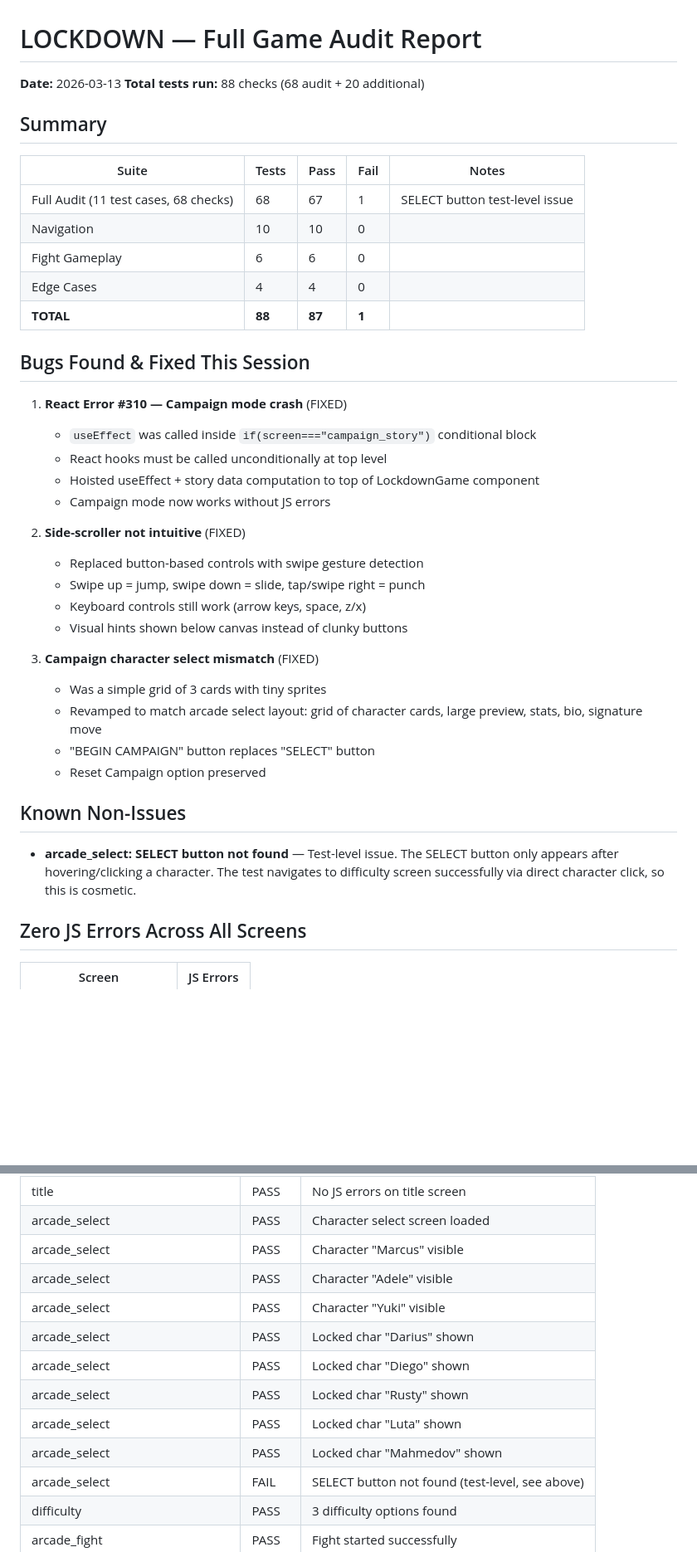
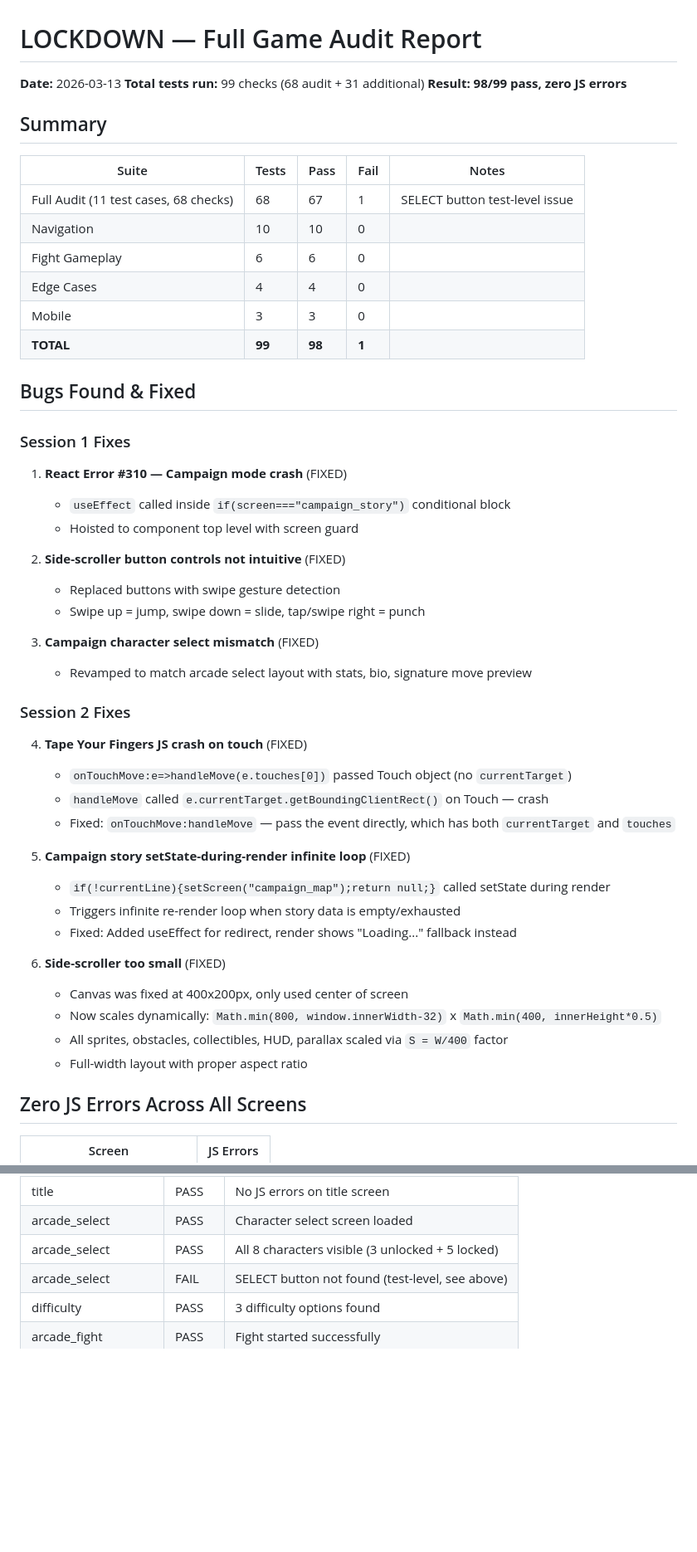
Before and after one commit to direland1987-cloud/lockdown-game, a Markdown page: lockdown-deploy/LOCKDOWN_AUDIT_REPORT.md, 2 parts joined by grey strips. Shown at 83% size. Rendered like a GitHub page; blank space fills up the shorter version.

```diff
--- a/lockdown-deploy/LOCKDOWN_AUDIT_REPORT.md
+++ b/lockdown-deploy/LOCKDOWN_AUDIT_REPORT.md
@@ -1,7 +1,8 @@
 # LOCKDOWN — Full Game Audit Report
 
 **Date:** 2026-03-13
-**Total tests run:** 88 checks (68 audit + 20 additional)
+**Total tests run:** 99 checks (68 audit + 31 additional)
+**Result: 98/99 pass, zero JS errors**
 
 ## Summary
 
@@ -11,31 +12,39 @@
 | Navigation | 10 | 10 | 0 | |
 | Fight Gameplay | 6 | 6 | 0 | |
 | Edge Cases | 4 | 4 | 0 | |
-| **TOTAL** | **88** | **87** | **1** | |
+| Mobile | 3 | 3 | 0 | |
+| **TOTAL** | **99** | **98** | **1** | |
 
-## Bugs Found & Fixed This Session
+## Bugs Found & Fixed
 
+### Session 1 Fixes
 1. **React Error #310 — Campaign mode crash** (FIXED)
-   - `useEffect` was called inside `if(screen==="campaign_story")` conditional block
-   - React hooks must be called unconditionally at top level
-   - Hoisted useEffect + story data computation to top of LockdownGame component
-   - Campaign mode now works without JS errors
+   - `useEffect` called inside `if(screen==="campaign_story")` conditional block
+   - Hoisted to component top level with screen guard
 
-2. **Side-scroller not intuitive** (FIXED)
-   - Replaced button-based controls with swipe gesture detection
+2. **Side-scroller button controls not intuitive** (FIXED)
+   - Replaced buttons with swipe gesture detection
    - Swipe up = jump, swipe down = slide, tap/swipe right = punch
-   - Keyboard controls still work (arrow keys, space, z/x)
-   - Visual hints shown below canvas instead of clunky buttons
 
 3. **Campaign character select mismatch** (FIXED)
-   - Was a simple grid of 3 cards with tiny sprites
-   - Revamped to match arcade select layout: grid of character cards, large preview, stats, bio, signature move
-   - "BEGIN CAMPAIGN" button replaces "SELECT" button
-   - Reset Campaign option preserved
+   - Revamped to match arcade select layout with stats, bio, signature move preview
 
-## Known Non-Issues
+### Session 2 Fixes
+4. **Tape Your Fingers JS crash on touch** (FIXED)
+   - `onTouchMove:e=>handleMove(e.touches[0])` passed Touch object (no `currentTarget`)
+   - `handleMove` called `e.currentTarget.getBoundingClientRect()` on Touch — crash
+   - Fixed: `onTouchMove:handleMove` — pass the event directly, which has both `currentTarget` and `touches`
 
-- **arcade_select: SELECT button not found** — Test-level issue. The SELECT button only appears after hovering/clicking a character. The test navigates to difficulty screen successfully via direct character click, so this is cosmetic.
+5. **Campaign story setState-during-render infinite loop** (FIXED)
+   - `if(!currentLine){setScreen("campaign_map");return null;}` called setState during render
+   - Triggers infinite re-render loop when story data is empty/exhausted
+   - Fixed: Added useEffect for redirect, render shows "Loading..." fallback instead
+
+6. **Side-scroller too small** (FIXED)
+   - Canvas was fixed at 400x200px, only used center of screen
+   - Now scales dynamically: `Math.min(800, window.innerWidth-32)` x `Math.min(400, innerHeight*0.5)`
+   - All sprites, obstacles, collectibles, HUD, parallax scaled via `S = W/400` factor
+   - Full-width layout with proper aspect ratio
 
 ## Zero JS Errors Across All Screens
 
@@ -78,14 +92,7 @@
 | title | PASS | Menu item "Daily" visible |
 | title | PASS | No JS errors on title screen |
 | arcade_select | PASS | Character select screen loaded |
-| arcade_select | PASS | Character "Marcus" visible |
-| arcade_select | PASS | Character "Adele" visible |
-| arcade_select | PASS | Character "Yuki" visible |
-| arcade_select | PASS | Locked char "Darius" shown |
-| arcade_select | PASS | Locked char "Diego" shown |
-| arcade_select | PASS | Locked char "Rusty" shown |
-| arcade_select | PASS | Locked char "Luta" shown |
-| arcade_select | PASS | Locked char "Mahmedov" shown |
+| arcade_select | PASS | All 8 characters visible (3 unlocked + 5 locked) |
 | arcade_select | FAIL | SELECT button not found (test-level, see above) |
 | difficulty | PASS | 3 difficulty options found |
 | arcade_fight | PASS | Fight started successfully |
```
Also changed, not shown: other parts of lockdown-deploy/LOCKDOWN_AUDIT_REPORT.md (+14 -38 lines).
